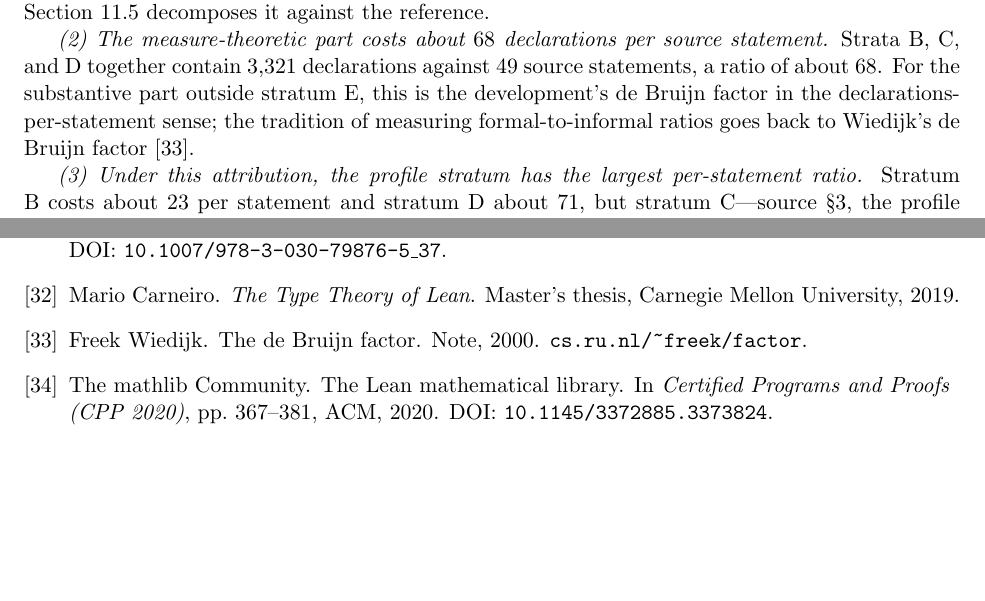
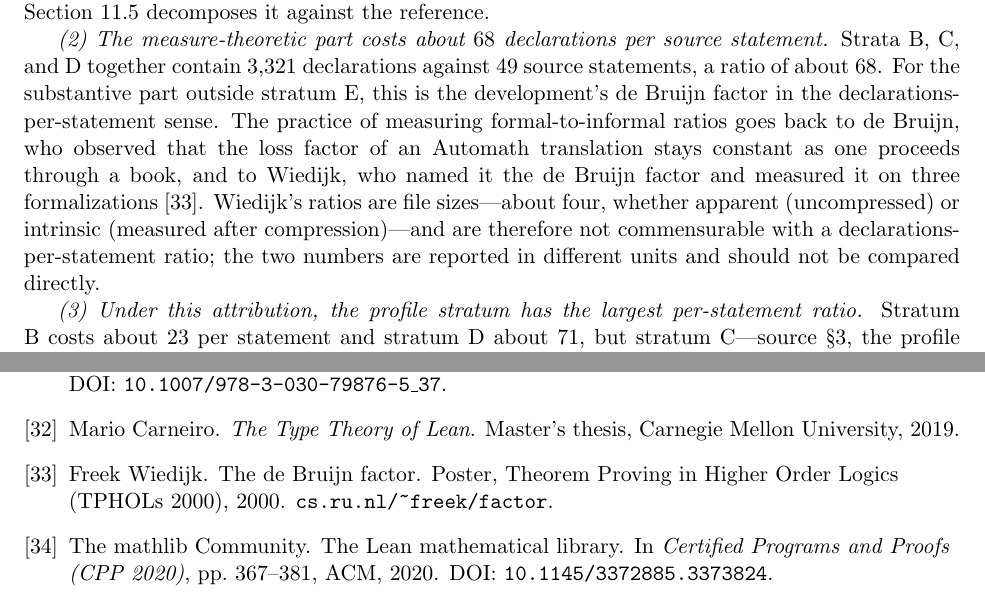
Before and after one commit to turahigashi/choicefree-bc-dct, a LaTeX paper (paper/paper.tex): two parts of pages 25 and 47 of 47, joined at a grey line, cut so that both start at the same text, the shorter picture padded with empty space. Compiled offline with pdfLaTeX.

Commit message:
paper: correct the attribution and the units of the de Bruijn factor
Reading Wiedijk's note in full showed two problems with the single
sentence that cites it.

- Attribution.  The text said the tradition of measuring formal-to-
  informal ratios "goes back to Wiedijk's de Bruijn factor".  Wiedijk
  attributes it to de Bruijn, quoting the survey of the project Automath
  on the constancy of the loss factor; what Wiedijk did was to name the
  quantity and to measure it on three formalizations.  The sentence now
  says so.
- Units.  Wiedijk's factor is a ratio of file sizes, about four in all
  three of his examples, and he distinguishes the apparent factor
  (uncompressed) from the intrinsic one (measured after compression).
  The ratio reported here counts declarations against source statements.
  Placing the two numbers side by side without saying this invites the
  reading that the present development is an order of magnitude worse
  than Wiedijk's examples, when the quantities are not commensurable.
  The paragraph now states that they are reported in different units and
  should not be compared directly.

The bibliography entry also called the reference a "Note".  Wiedijk's
page records that he presented it as a poster at TPHOLs 2000 and that
the file is the text he submitted there; the entry now says so.

Typeset output unchanged at 47 pages, no errors, no undefined references
or citations, the same four Overfull boxes.

```diff
--- a/paper/paper.tex
+++ b/paper/paper.tex
@@ -566,7 +566,7 @@ Three readings.
 
 \emph{(1) Of the $8{,}887$ classified declarations, $62\%$ correspond to no line of the source.}  Stratum A is the construction of the presented reals, their rational layer, and the management of representations; Bishop and Cheng \emph{presuppose} all of it.  In a mathematical text it is the single sentence ``we work over the constructive reals''.  Writing this stratum out corresponds to writing out not the memoir but a different book, Chapter~2 of Bishop's \emph{Foundations of Constructive Analysis}.  The majority of the formal text is thus not a difference from the source but a difference of \emph{reference target}; Section~\ref{sec:cost-layerA} decomposes it against the reference.
 
-\emph{(2) The measure-theoretic part costs about $68$ declarations per source statement.}  Strata B, C, and D together contain $3{,}321$ declarations against $49$ source statements, a ratio of about $68$.  For the substantive part outside stratum E, this is the development's de Bruijn factor in the declarations-per-statement sense; the tradition of measuring formal-to-informal ratios goes back to Wiedijk's de Bruijn factor~\cite{wiedijk-2000}.
+\emph{(2) The measure-theoretic part costs about $68$ declarations per source statement.}  Strata B, C, and D together contain $3{,}321$ declarations against $49$ source statements, a ratio of about $68$.  For the substantive part outside stratum E, this is the development's de Bruijn factor in the declarations-per-statement sense.  The practice of measuring formal-to-informal ratios goes back to de Bruijn, who observed that the loss factor of an Automath translation stays constant as one proceeds through a book, and to Wiedijk, who named it the de Bruijn factor and measured it on three formalizations~\cite{wiedijk-2000}.  Wiedijk's ratios are file sizes---about four, whether apparent (uncompressed) or intrinsic (measured after compression)---and are therefore not commensurable with a declarations-per-statement ratio; the two numbers are reported in different units and should not be compared directly.
 
 \emph{(3) Under this attribution, the profile stratum has the largest per-statement ratio.}  Stratum B costs about $23$ per statement and stratum D about $71$, but stratum C---source \S3, the profile theory---costs about $272$, which is roughly an order of magnitude larger than stratum B and several times larger than stratum D under the recorded attribution.
 
@@ -1413,7 +1413,7 @@ Mario Carneiro.
 \bibitem{wiedijk-2000}
 Freek Wiedijk.
 \newblock The de Bruijn factor.
-\newblock Note, 2000.
+\newblock Poster, Theorem Proving in Higher Order Logics (TPHOLs 2000), 2000.
 \newblock \href{https://www.cs.ru.nl/~freek/factor/}{\texttt{cs.ru.nl/\textasciitilde freek/factor}}.
 
 \bibitem{mathlib-2020}
```
Also changed, not shown: paper/paper.pdf.
